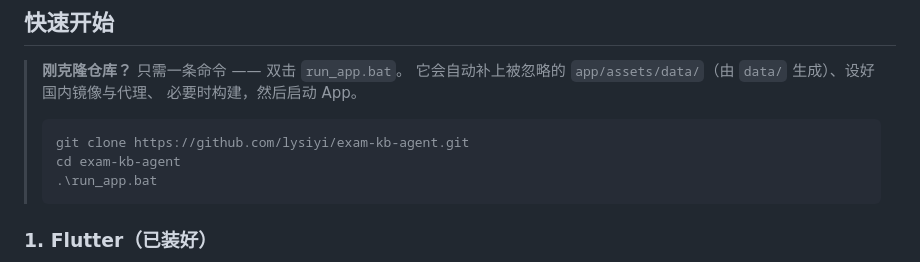
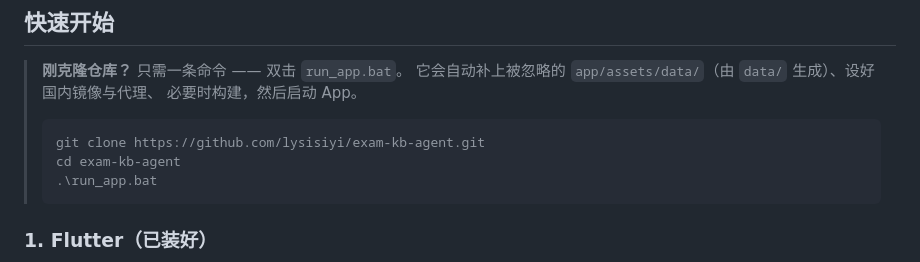
Before and after one commit to lysisiyi/exam-kb-agent, a Markdown page: README.md, the part around the change. Drawn GitHub-style.

Commit message:
docs: 修正 README 里的仓库克隆地址（账号拼写 lysisiyi）

````diff
--- a/README.md
+++ b/README.md
@@ -337,7 +337,7 @@ LLM 客户端与错误分类、平台能力抽象。
 > 必要时构建，然后启动 App。
 >
 > ```powershell
-> git clone https://github.com/lysiyi/exam-kb-agent.git
+> git clone https://github.com/lysisiyi/exam-kb-agent.git
 > cd exam-kb-agent
 > .\run_app.bat
 > ```
````
